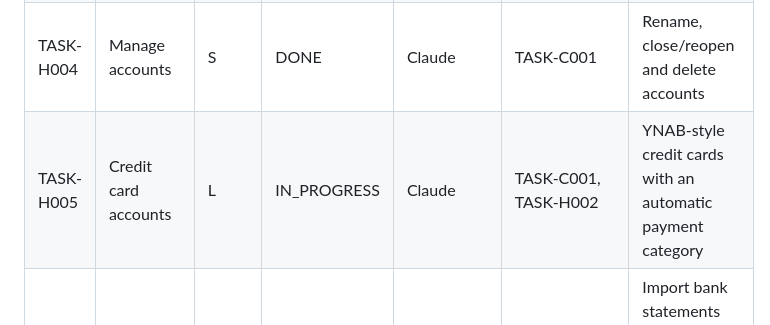
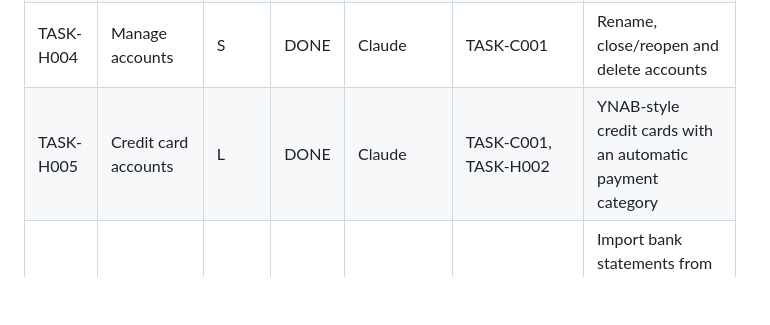
Before and after one commit to carelmaritz/zerobase, a Markdown page: TASKS/TASKS.md, the part around one of its changes. Drawn GitHub-style; blank space fills up the shorter version.

```diff
--- a/TASKS/TASKS.md
+++ b/TASKS/TASKS.md
@@ -111,7 +111,7 @@ Task state lives in two places, and duplicated state drifts. The rule:
 | TASK-H002 | Transfers between accounts | M | DONE | Claude | TASK-C001, TASK-H007 | Linked two-legged transfers that don't count as income or spending between budget accounts |
 | TASK-H003 | Manage categories and groups | M | DONE | Claude | TASK-C001 | Rename, reorder, move, hide and delete (with reassignment) categories and groups |
 | TASK-H004 | Manage accounts | S | DONE | Claude | TASK-C001 | Rename, close/reopen and delete accounts |
-| TASK-H005 | Credit card accounts | L | IN_PROGRESS | Claude | TASK-C001, TASK-H002 | YNAB-style credit cards with an automatic payment category |
+| TASK-H005 | Credit card accounts | L | DONE | Claude | TASK-C001, TASK-H002 | YNAB-style credit cards with an automatic payment category |
 | TASK-H006 | CSV import | L | TODO | Unassigned | TASK-C001 | Import bank statements from CSV with column mapping, preview and duplicate detection |
 
 ---
```
Also changed, not shown: other parts of TASKS/TASKS.md (+1 -1 lines), TASKS/TASK-H005.md (+19 -10 lines).
